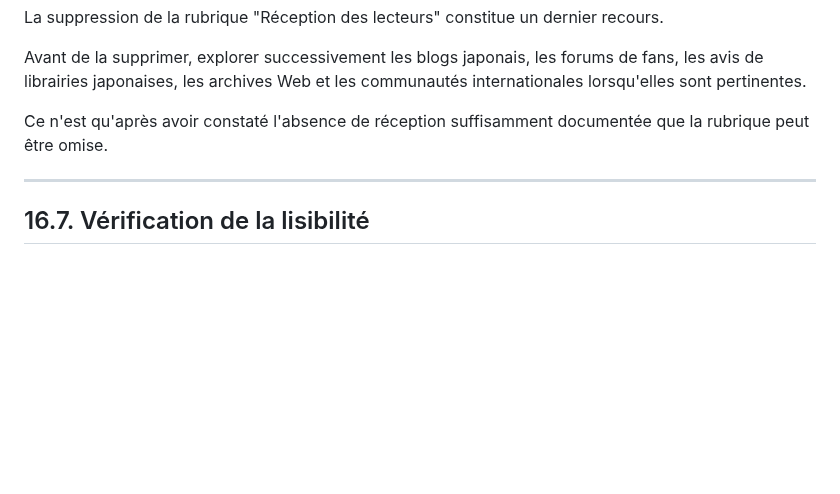
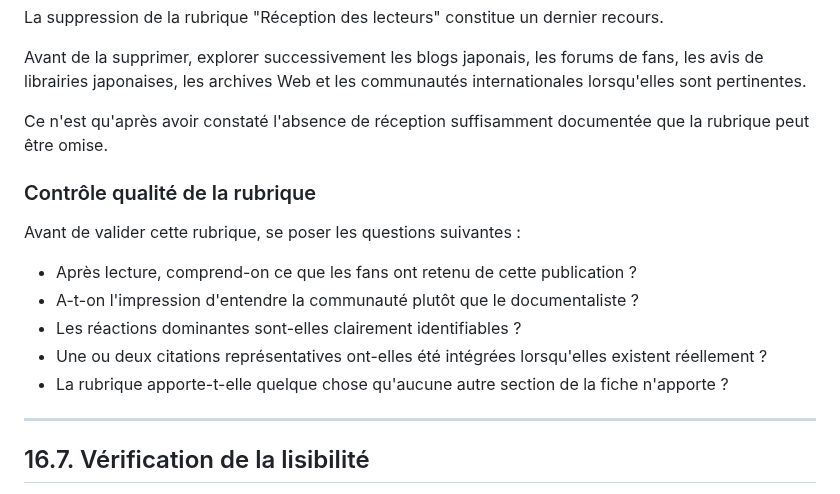
Before and after one commit to datocci/bibliotheque, a Markdown page: prompt/Markdown-Prompt-V2.1–Stable.md, the part around the change. Rendered like a GitHub page; blank space fills up the shorter version.

```diff
--- a/prompt/Markdown-Prompt-V2.1–Stable.md
+++ b/prompt/Markdown-Prompt-V2.1–Stable.md
@@ -3194,6 +3194,16 @@ Avant de la supprimer, explorer successivement les blogs japonais, les forums de
 
 Ce n'est qu'après avoir constaté l'absence de réception suffisamment documentée que la rubrique peut être omise.
 
+### Contrôle qualité de la rubrique
+
+Avant de valider cette rubrique, se poser les questions suivantes :
+
+- Après lecture, comprend-on ce que les fans ont retenu de cette publication ?
+- A-t-on l'impression d'entendre la communauté plutôt que le documentaliste ?
+- Les réactions dominantes sont-elles clairement identifiables ?
+- Une ou deux citations représentatives ont-elles été intégrées lorsqu'elles existent réellement ?
+- La rubrique apporte-t-elle quelque chose qu'aucune autre section de la fiche n'apporte ?
+
 ---
 
 ## 16.7. Vérification de la lisibilité
```
